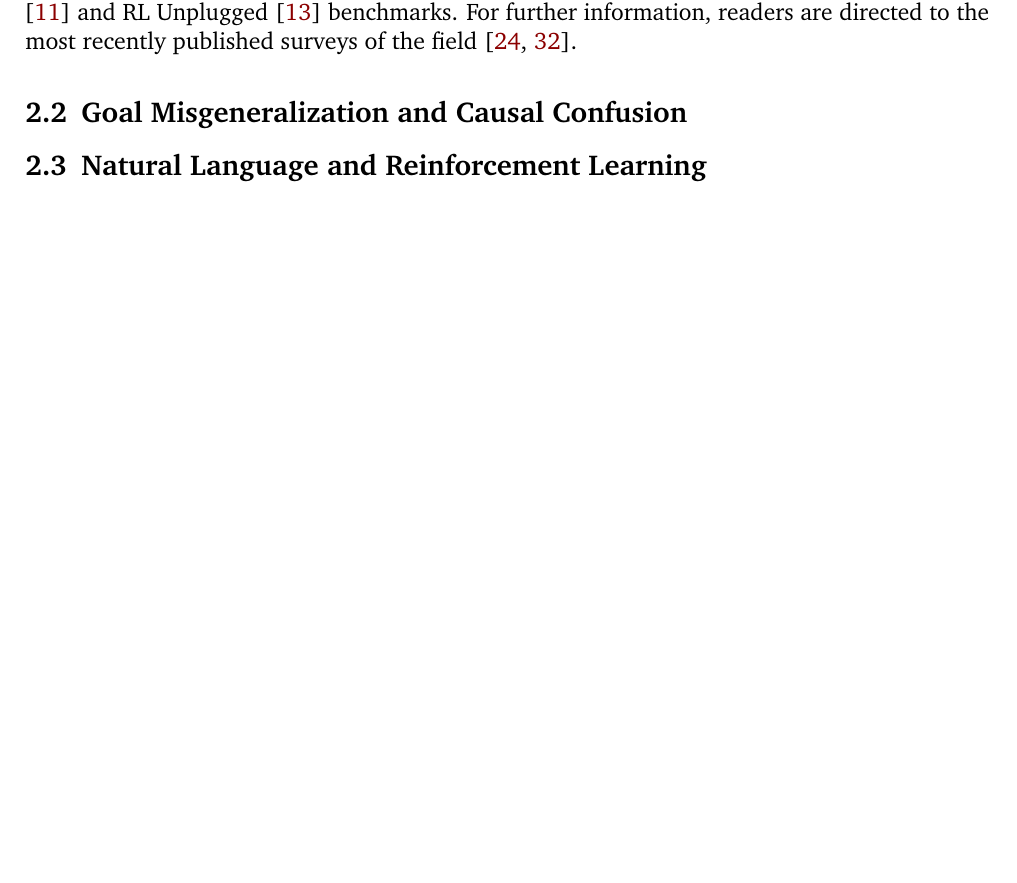
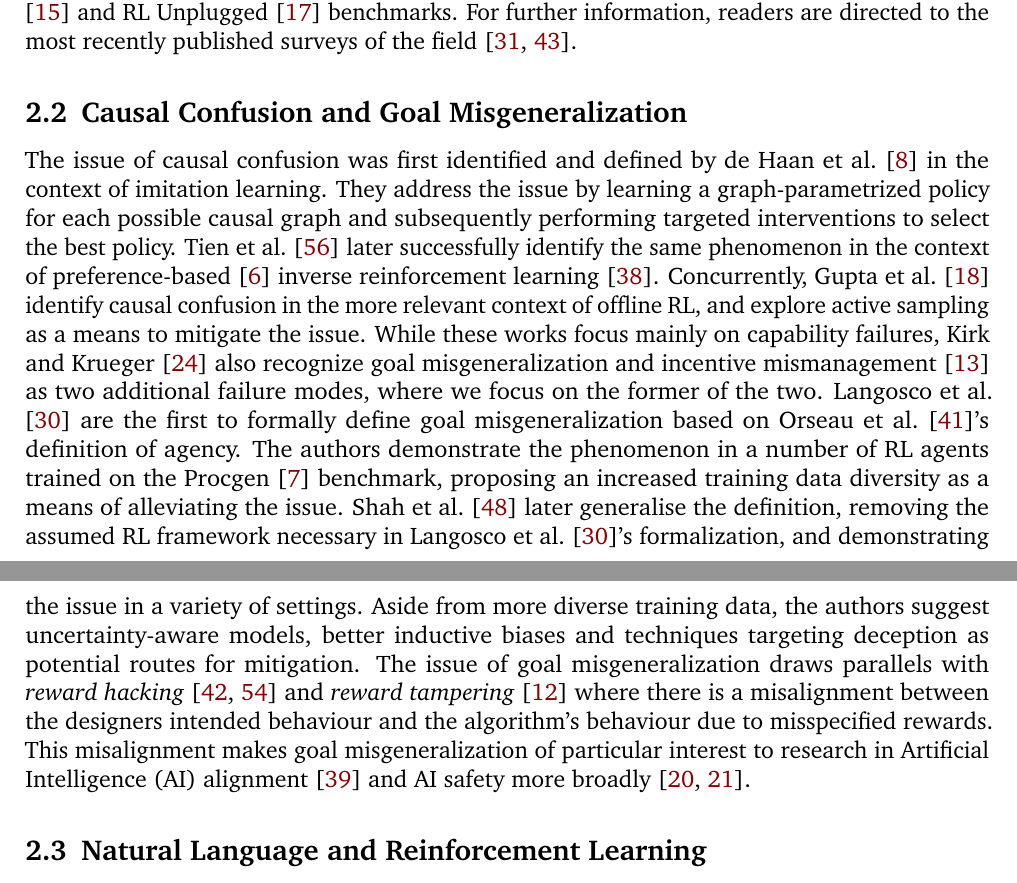
Before and after one commit to thesofakillers/nlgoals, a LaTeX thesis (documents/thesis-proposal/main.tex, which reads documents/sharedsubfiles/relatedwork.tex): part of page 2 of 6 before the commit and two parts of pages 2 and 3 of 8 after it, the two joined at a grey line, cut so that both start at the same text, the shorter picture padded with empty space. Compiled offline with pdfLaTeX.

Commit message:
write goal misgen and causal confusion section

```diff
--- a/documents/sharedsubfiles/relatedwork.tex
+++ b/documents/sharedsubfiles/relatedwork.tex
@@ -23,10 +23,33 @@ offline RL is typically evaluated on the D4RL \citep{fu_d4rl_2021} and RL Unplug
 \citep{gulcehre_rl_2020} benchmarks. For further information, readers are directed to the most
 recently published surveys of the field \citep{levine_offline_2020, prudencio_survey_2022}.
 
-\subsection{Goal Misgeneralization and Causal Confusion}
-% - causal confusion papers
-% - david krueger blogpost on causal confusion
-% - goal misgeneralization papers
+\subsection{Causal Confusion and Goal Misgeneralization}
+
+The issue of causal confusion was first identified and defined by \citet{de_haan_causal_2019} in the
+context of imitation learning. They address the issue by learning a graph-parametrized policy for
+each possible causal graph and subsequently performing targeted interventions to select the best
+policy. \Citet{tien_study_2022} later successfully identify the same phenomenon in the context of
+preference-based \citep{christiano_deep_2017} inverse reinforcement learning
+\citep{ng_algorithms_2000}. Concurrently, \citet{gupta_can_2022} identify causal confusion in the
+more relevant context of offline RL, and explore active sampling as a means to mitigate the issue.
+While these works focus mainly on capability failures, \citet{kirk_causal_2022} also recognize goal
+misgeneralization and incentive mismanagement \citep{farquhar_path-specific_2022} as two additional
+failure modes, where we focus on the former of the two. \Citet{langosco_goal_2022} are the first to
+formally define goal misgeneralization based on \citet{orseau_agents_2018}'s definition of agency.
+The authors demonstrate the phenomenon in a number of RL agents trained on the Procgen
+\citep{cobbe_leveraging_2020} benchmark, proposing an increased training data diversity as a means
+of alleviating the issue. \Citet{shah_goal_2022} later generalise the definition, removing the
+assumed RL framework necessary in \citet{langosco_goal_2022}'s formalization, and demonstrating the
+issue in a variety of settings. Aside from more diverse training data, the authors suggest
+uncertainty-aware models, better inductive biases and techniques targeting deception as potential
+routes for mitigation. The issue of goal misgeneralization draws parallels with \textit{reward
+hacking} \citep{pan_effects_2022, skalse_defining_2022} and \textit{reward
+tampering} \citep{everitt_reward_2021} where there is a misalignment between the designers intended
+behaviour and the algorithm's behaviour due to misspecified rewards. This misalignment makes goal
+misgeneralization of particular interest to research in
+Artificial Intelligence (AI) alignment \citep{ngo_alignment_2022} and AI safety more broadly
+\citep{hendrycks_unsolved_2022, houben_inspect_2022}.
+
 % - ngo paper
 % - maybe one or two safety citations
 
```
